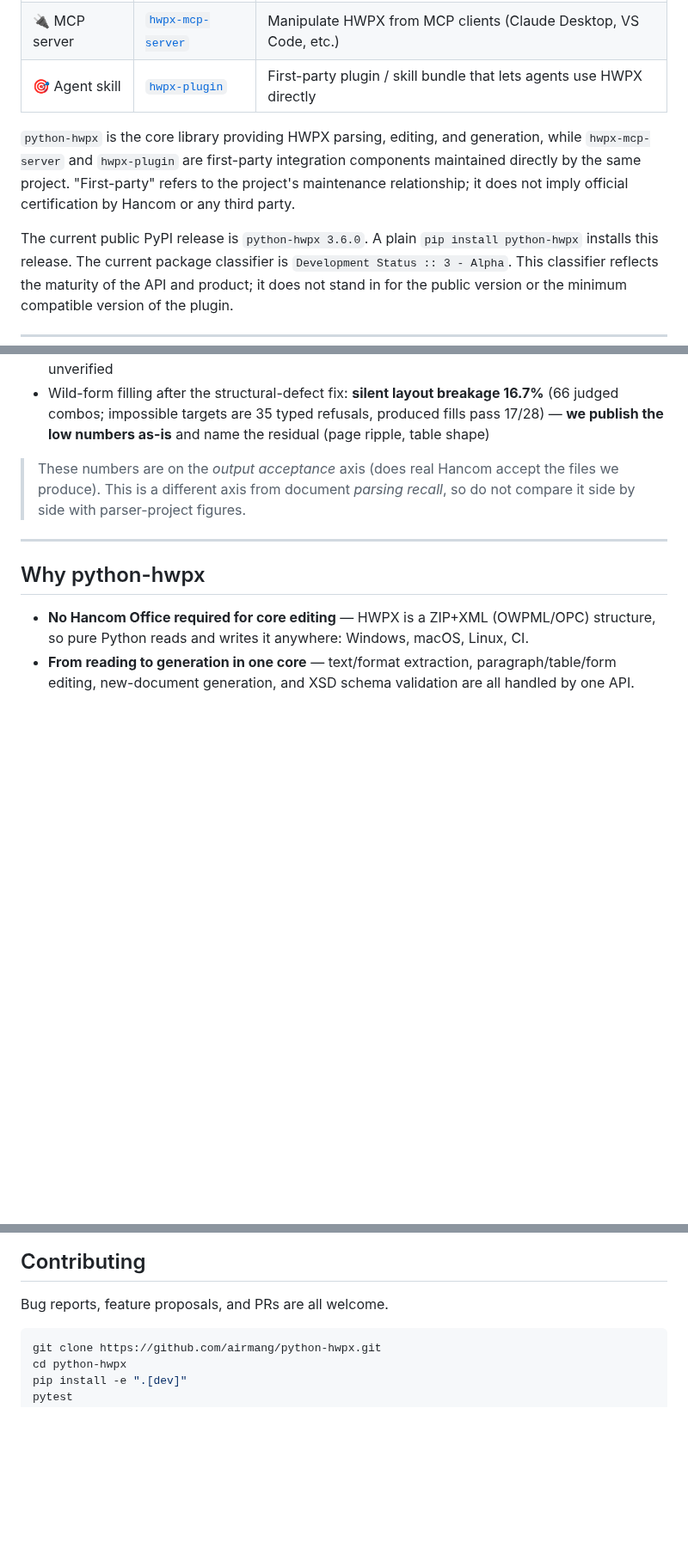
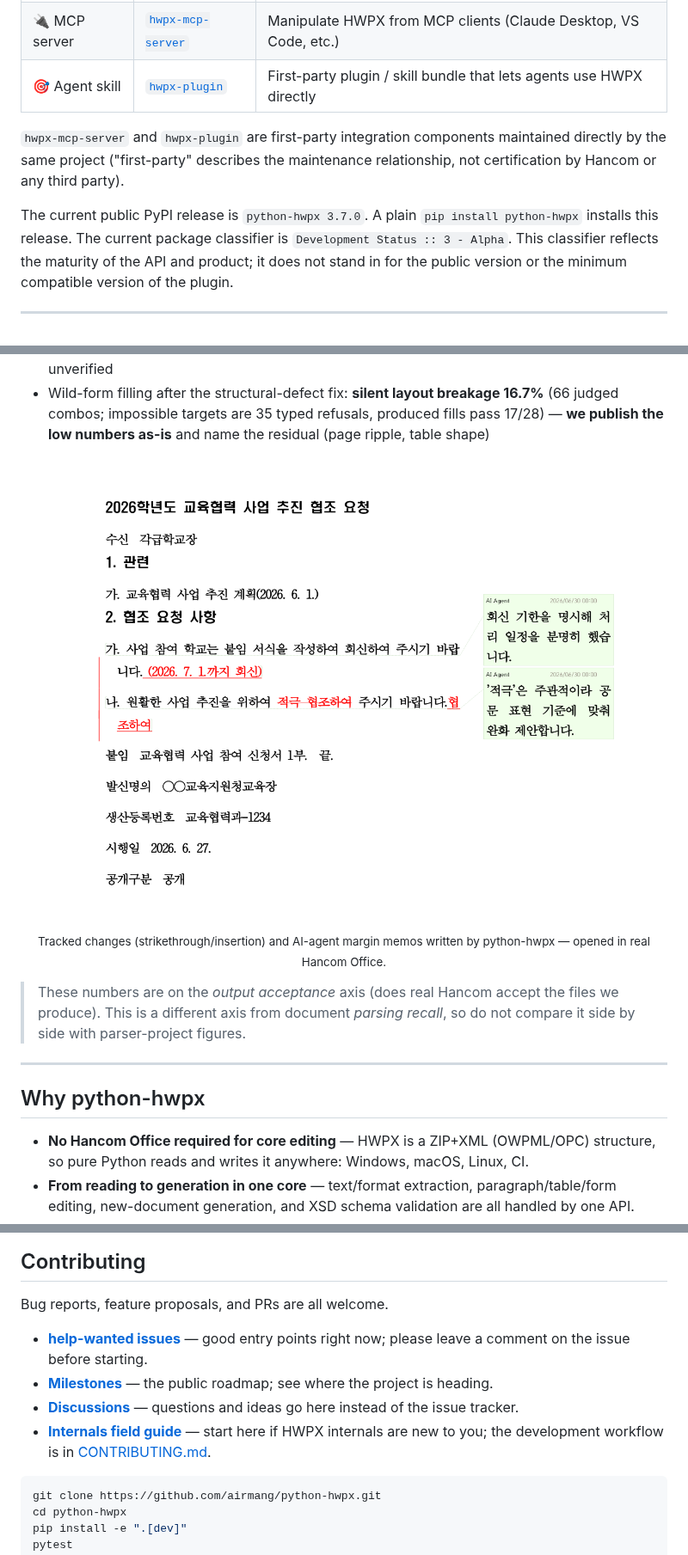
Before and after one commit to airmang/python-hwpx, a Markdown page: README_EN.md, 3 parts joined by grey strips. Shown at 86% size. Drawn GitHub-style; pictures changed too: docs/images/redline-hancom.png (added); blank space fills up the shorter version.

````diff
--- a/README_EN.md
+++ b/README_EN.md
@@ -40,13 +42,11 @@
 | 🔌 MCP server | [`hwpx-mcp-server`](https://github.com/airmang/hwpx-mcp-server) | Manipulate HWPX from MCP clients (Claude Desktop, VS Code, etc.) |
 | 🎯 Agent skill | [`hwpx-plugin`](https://github.com/airmang/hwpx-plugins) | First-party plugin / skill bundle that lets agents use HWPX directly |
 
-`python-hwpx` is the core library providing HWPX parsing, editing, and generation,
-while `hwpx-mcp-server` and `hwpx-plugin` are first-party integration components
-maintained directly by the same project.
-"First-party" refers to the project's maintenance relationship; it does not imply
-official certification by Hancom or any third party.
+`hwpx-mcp-server` and `hwpx-plugin` are first-party integration components maintained
+directly by the same project ("first-party" describes the maintenance relationship,
+not certification by Hancom or any third party).
 
-The current public PyPI release is `python-hwpx 3.6.0`. A plain
+The current public PyPI release is `python-hwpx 3.7.0`. A plain
 `pip install python-hwpx` installs this release.
 The current package classifier is `Development Status :: 3 - Alpha`. This classifier
 reflects the maturity of the API and product; it does not stand in for the public
@@ -69,6 +69,11 @@ real Hancom 12.0.0.3288 COM/GUI oracle; details and caveats in the
   export of tracked-change documents is refused by Hancom itself — a measured
   limitation) + 17 unverified
 - Wild-form filling after the structural-defect fix: **silent layout breakage 16.7%** (66 judged combos; impossible targets are 35 typed refusals, produced fills pass 17/28) — **we publish the low numbers as-is** and name the residual (page ripple, table shape)
+
+<p align="center">
+  <img src="https://raw.githubusercontent.com/airmang/python-hwpx/main/docs/images/redline-hancom.png" alt="Tracked changes and AI-agent memos written by python-hwpx, opened in real Hancom Office" width="720">
+</p>
+<p align="center"><sub>Tracked changes (strikethrough/insertion) and AI-agent margin memos written by python-hwpx — opened in real Hancom Office.</sub></p>
 
 > These numbers are on the *output acceptance* axis (does real Hancom accept the files we produce).
 > This is a different axis from document *parsing recall*, so do not compare it side by side with parser-project figures.
@@ -266,6 +271,11 @@ Unsupported-but-preserved / Unsupported-and-rejected**.
 
 Bug reports, feature proposals, and PRs are all welcome.
 
+- **[help-wanted issues](https://github.com/airmang/python-hwpx/issues?q=is%3Aissue+is%3Aopen+label%3A%22help+wanted%22)** — good entry points right now; please leave a comment on the issue before starting.
+- **[Milestones](https://github.com/airmang/python-hwpx/milestones)** — the public roadmap; see where the project is heading.
+- **[Discussions](https://github.com/airmang/python-hwpx/discussions)** — questions and ideas go here instead of the issue tracker.
+- **[Internals field guide](docs/internals/)** — start here if HWPX internals are new to you; the development workflow is in [CONTRIBUTING.md](CONTRIBUTING.md).
+
 ```bash
 git clone https://github.com/airmang/python-hwpx.git
 cd python-hwpx
````
Also changed, not shown: other parts of README_EN.md (+2 -0 lines), README.md (+14 -3 lines), 1 other file.
